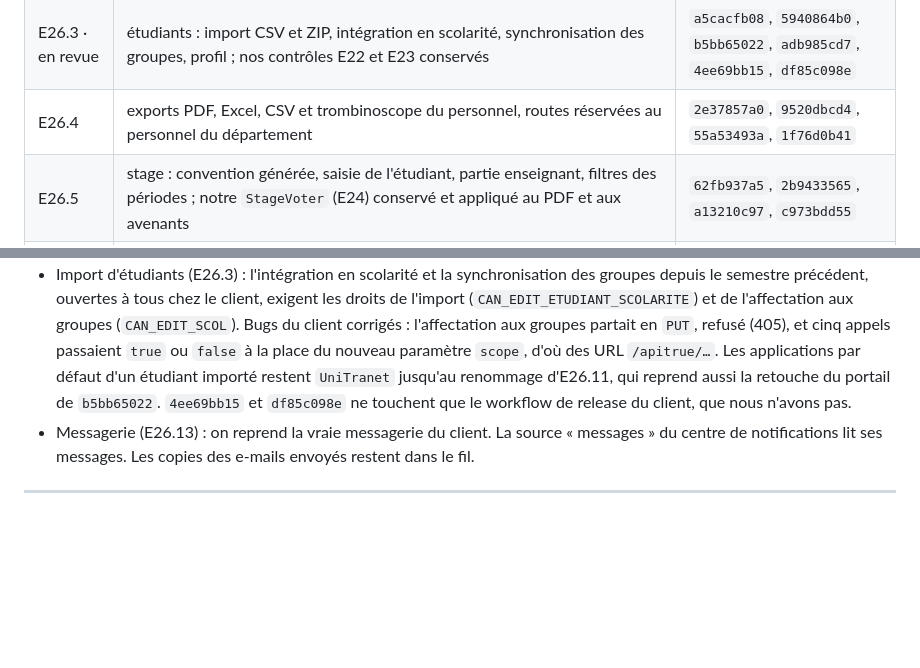
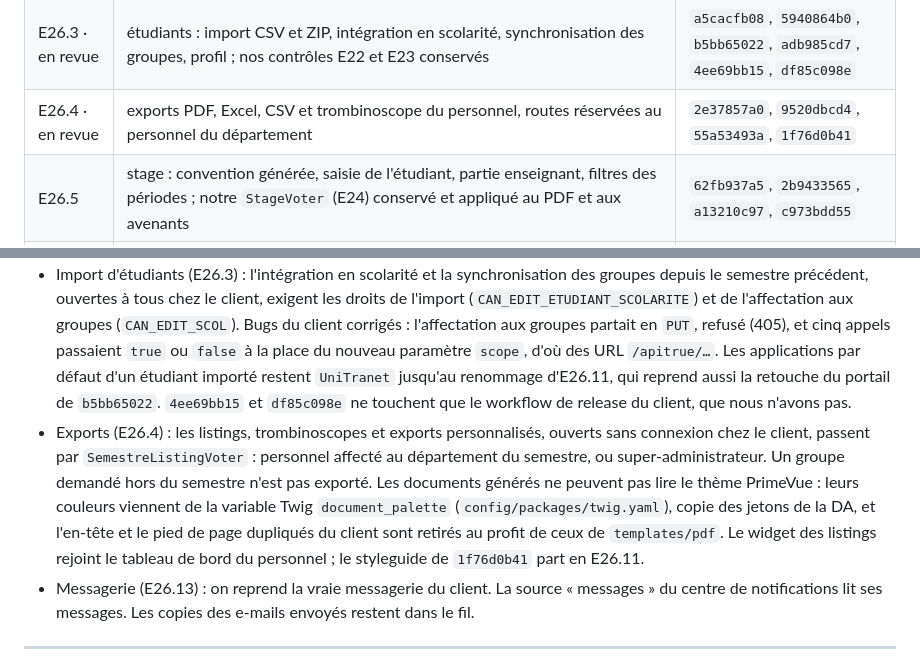
Before and after one commit to Dannebicque/wra505D_agence-2, a Markdown page: docs/03-backlog.md, 2 parts joined by grey strips. Rendered like a GitHub page; blank space fills up the shorter version.

Commit message:
docs: record E26.4 decisions
Co-Authored-By: Claude Opus 5.5 <noreply@anthropic.com>

```diff
--- a/docs/03-backlog.md
+++ b/docs/03-backlog.md
@@ -560,7 +560,7 @@ généré.
 | E26.1 · en revue | filtres API Platform : 19 filtres et 19 ressources de `back/src` en `QueryParameter`, filtres natifs gardés en `#[ApiFilter]` | `cc4590889`, `c3baa69db` |
 | E26.2 · en revue | droits : responsable de parcours limité aux diplômes de son affectation, rôles résolus par diplôme, `ROLE_PERSONNEL` et `ROLE_ETUDIANT` vérifiés comme types d'utilisateur, simulation de plusieurs rôles ; écran d'accès du personnel avec `ApplicationBadge` sans couleur par module | `ac4950fd9`, rôles de `7775e5908` |
 | E26.3 · en revue | étudiants : import CSV et ZIP, intégration en scolarité, synchronisation des groupes, profil ; nos contrôles E22 et E23 conservés | `a5cacfb08`, `5940864b0`, `b5bb65022`, `adb985cd7`, `4ee69bb15`, `df85c098e` |
-| E26.4 | exports PDF, Excel, CSV et trombinoscope du personnel, routes réservées au personnel du département | `2e37857a0`, `9520dbcd4`, `55a53493a`, `1f76d0b41` |
+| E26.4 · en revue | exports PDF, Excel, CSV et trombinoscope du personnel, routes réservées au personnel du département | `2e37857a0`, `9520dbcd4`, `55a53493a`, `1f76d0b41` |
 | E26.5 | stage : convention générée, saisie de l'étudiant, partie enseignant, filtres des périodes ; notre `StageVoter` (E24) conservé et appliqué au PDF et aux avenants | `62fb937a5`, `2b9433565`, `a13210c97`, `c973bdd55` |
 | E26.6 | questionnaire : exports, lien accessible, relances et historique, département ; routes réservées au personnel | `eb54915d9`, `f4d7dcf1e`, `159a2404e`, `8e4522f31` |
 | E26.7 | sous-commission classique et APC, réservée au personnel du département | `5b39f062f`, `357499ef6` |
@@ -585,6 +585,13 @@ généré.
   applications par défaut d'un étudiant importé restent `UniTranet` jusqu'au renommage d'E26.11,
   qui reprend aussi la retouche du portail de `b5bb65022`. `4ee69bb15` et `df85c098e` ne touchent
   que le workflow de release du client, que nous n'avons pas.
+- Exports (E26.4) : les listings, trombinoscopes et exports personnalisés, ouverts sans connexion
+  chez le client, passent par `SemestreListingVoter` : personnel affecté au département du
+  semestre, ou super-administrateur. Un groupe demandé hors du semestre n'est pas exporté. Les
+  documents générés ne peuvent pas lire le thème PrimeVue : leurs couleurs viennent de la variable
+  Twig `document_palette` (`config/packages/twig.yaml`), copie des jetons de la DA, et l'en-tête et
+  le pied de page dupliqués du client sont retirés au profit de ceux de `templates/pdf`. Le widget
+  des listings rejoint le tableau de bord du personnel ; le styleguide de `1f76d0b41` part en E26.11.
 - Messagerie (E26.13) : on reprend la vraie messagerie du client. La source « messages » du
   centre de notifications lit ses messages. Les copies des e-mails envoyés restent dans le fil.
 
```
